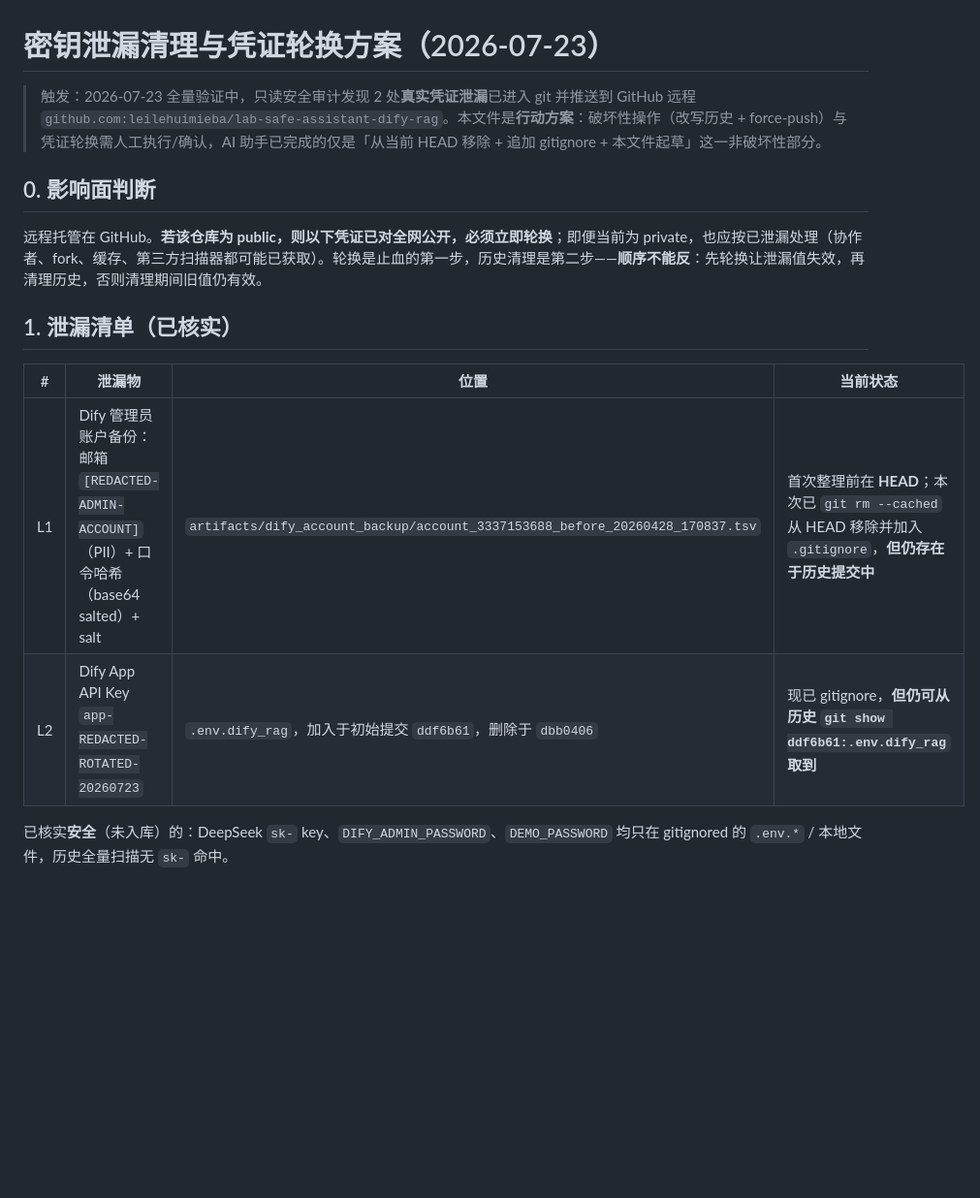
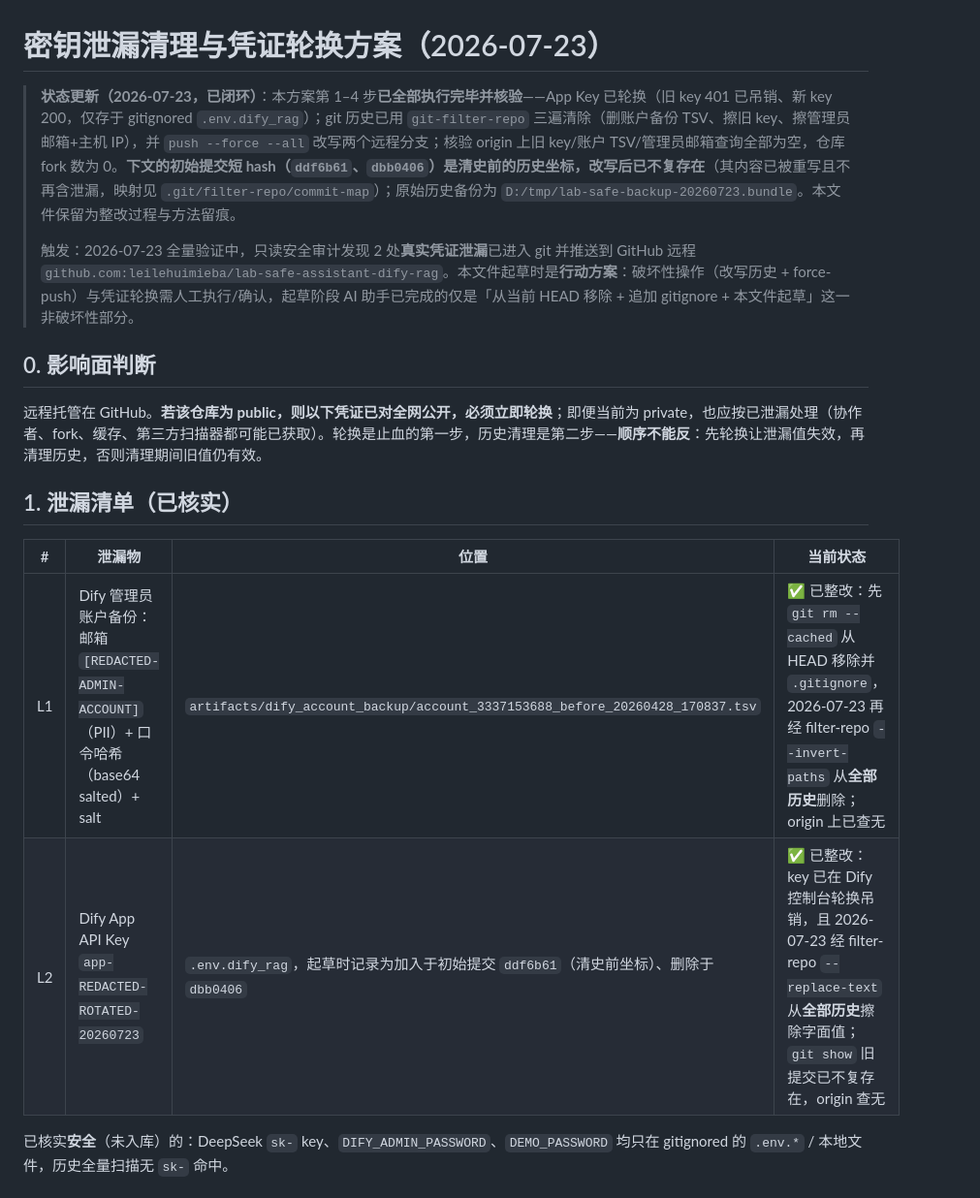
Before and after one commit to leilehuimieba/lab-safe-assistant-dify-rag, a Markdown page: docs/security/密钥泄漏清理与凭证轮换方案_20260723.md, the part around the change. Shown at 97% size. Rendered like a GitHub page; blank space fills up the shorter version.

Commit message:
docs(security): mark leak-cleanup runbook as executed + fix stale pre-scrub hashes
The 2026-07-23 credential remediation (App Key rotation + git-filter-repo
history scrub + force-push) is complete and verified. Add an executed-status
banner and update the L1/L2 leak table so it no longer claims the secrets are
"still retrievable from history". Note that the initial-commit short hashes
(ddf6b61/dbb0406) are pre-scrub coordinates that no longer resolve; the
old->new map lives in .git/filter-repo/commit-map. Fork count confirmed 0.

Co-Authored-By: Claude Opus 4.8 (1M context) <noreply@anthropic.com>

```diff
--- a/docs/security/密钥泄漏清理与凭证轮换方案_20260723.md
+++ b/docs/security/密钥泄漏清理与凭证轮换方案_20260723.md
@@ -1,6 +1,8 @@
 # 密钥泄漏清理与凭证轮换方案（2026-07-23）
 
-> 触发：2026-07-23 全量验证中，只读安全审计发现 2 处**真实凭证泄漏**已进入 git 并推送到 GitHub 远程 `github.com:leilehuimieba/lab-safe-assistant-dify-rag`。本文件是**行动方案**：破坏性操作（改写历史 + force-push）与凭证轮换需人工执行/确认，AI 助手已完成的仅是「从当前 HEAD 移除 + 追加 gitignore + 本文件起草」这一非破坏性部分。
+> **状态更新（2026-07-23，已闭环）**：本方案第 1–4 步**已全部执行完毕并核验**——App Key 已轮换（旧 key 401 已吊销、新 key 200，仅存于 gitignored `.env.dify_rag`）；git 历史已用 `git-filter-repo` 三遍清除（删账户备份 TSV、擦旧 key、擦管理员邮箱+主机 IP），并 `push --force --all` 改写两个远程分支；核验 origin 上旧 key/账户 TSV/管理员邮箱查询全部为空，仓库 fork 数为 0。**下文的初始提交短 hash（`ddf6b61`、`dbb0406`）是清史前的历史坐标，改写后已不复存在**（其内容已被重写且不再含泄漏，映射见 `.git/filter-repo/commit-map`）；原始历史备份为 `D:/tmp/lab-safe-backup-20260723.bundle`。本文件保留为整改过程与方法留痕。
+>
+> 触发：2026-07-23 全量验证中，只读安全审计发现 2 处**真实凭证泄漏**已进入 git 并推送到 GitHub 远程 `github.com:leilehuimieba/lab-safe-assistant-dify-rag`。本文件起草时是**行动方案**：破坏性操作（改写历史 + force-push）与凭证轮换需人工执行/确认，起草阶段 AI 助手已完成的仅是「从当前 HEAD 移除 + 追加 gitignore + 本文件起草」这一非破坏性部分。
 
 ## 0. 影响面判断
 
@@ -10,8 +12,8 @@
 
 | # | 泄漏物 | 位置 | 当前状态 |
 |---|---|---|---|
-| L1 | Dify 管理员账户备份：邮箱 `[REDACTED-ADMIN-ACCOUNT]`（PII）+ 口令哈希（base64 salted）+ salt | `artifacts/dify_account_backup/account_3337153688_before_20260428_170837.tsv` | 首次整理前在 **HEAD**；本次已 `git rm --cached` 从 HEAD 移除并加入 `.gitignore`，**但仍存在于历史提交中** |
-| L2 | Dify App API Key `app-REDACTED-ROTATED-20260723` | `.env.dify_rag`，加入于初始提交 `ddf6b61`，删除于 `dbb0406` | 现已 gitignore，**但仍可从历史 `git show ddf6b61:.env.dify_rag` 取到** |
+| L1 | Dify 管理员账户备份：邮箱 `[REDACTED-ADMIN-ACCOUNT]`（PII）+ 口令哈希（base64 salted）+ salt | `artifacts/dify_account_backup/account_3337153688_before_20260428_170837.tsv` | ✅ 已整改：先 `git rm --cached` 从 HEAD 移除并 `.gitignore`，2026-07-23 再经 filter-repo `--invert-paths` 从**全部历史**删除；origin 上已查无 |
+| L2 | Dify App API Key `app-REDACTED-ROTATED-20260723` | `.env.dify_rag`，起草时记录为加入于初始提交 `ddf6b61`（清史前坐标）、删除于 `dbb0406` | ✅ 已整改：key 已在 Dify 控制台轮换吊销，且 2026-07-23 经 filter-repo `--replace-text` 从**全部历史**擦除字面值；`git show` 旧提交已不复存在，origin 查无 |
 
 已核实**安全**（未入库）的：DeepSeek `sk-` key、`DIFY_ADMIN_PASSWORD`、`DEMO_PASSWORD` 均只在 gitignored 的 `.env.*` / 本地文件，历史全量扫描无 `sk-` 命中。
 
```
